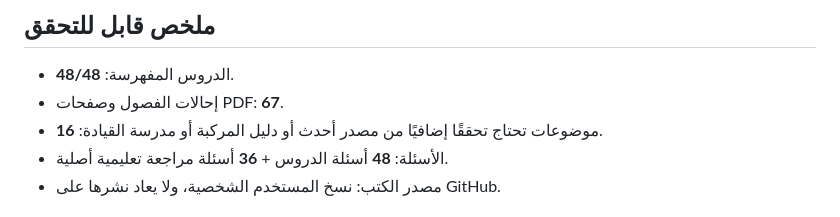
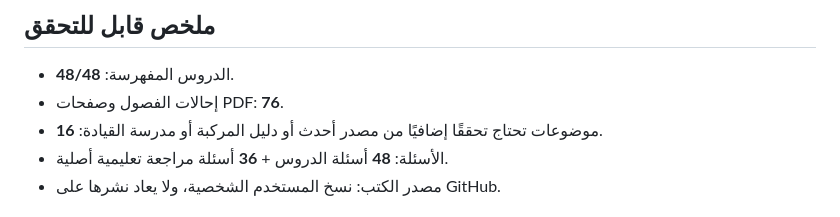
Before and after one commit to wejdan0404/masar-bmw, a Markdown page: docs/LESSON-READING-MAP.md, the part around the change. Drawn GitHub-style.

Commit message:
Improve personal source page index and separate source categories

```diff
--- a/docs/LESSON-READING-MAP.md
+++ b/docs/LESSON-READING-MAP.md
@@ -4,7 +4,7 @@
 
 ## ملخص قابل للتحقق
 - الدروس المفهرسة: **48/48**.
-- إحالات الفصول وصفحات PDF: **67**.
+- إحالات الفصول وصفحات PDF: **76**.
 - موضوعات تحتاج تحققًا إضافيًا من مصدر أحدث أو دليل المركبة أو مدرسة القيادة: **16**.
 - الأسئلة: **48** أسئلة الدروس + **36** أسئلة مراجعة تعليمية أصلية.
 - مصدر الكتب: نسخ المستخدم الشخصية، ولا يعاد نشرها على GitHub.
```
